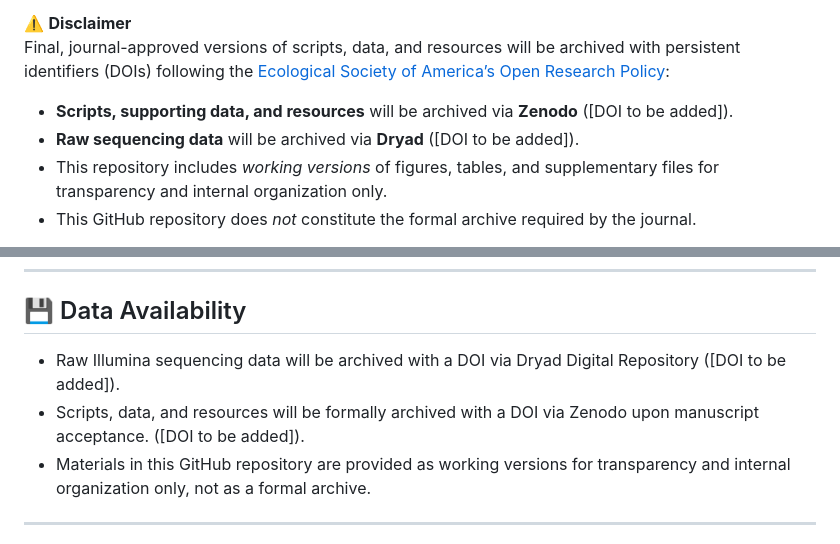
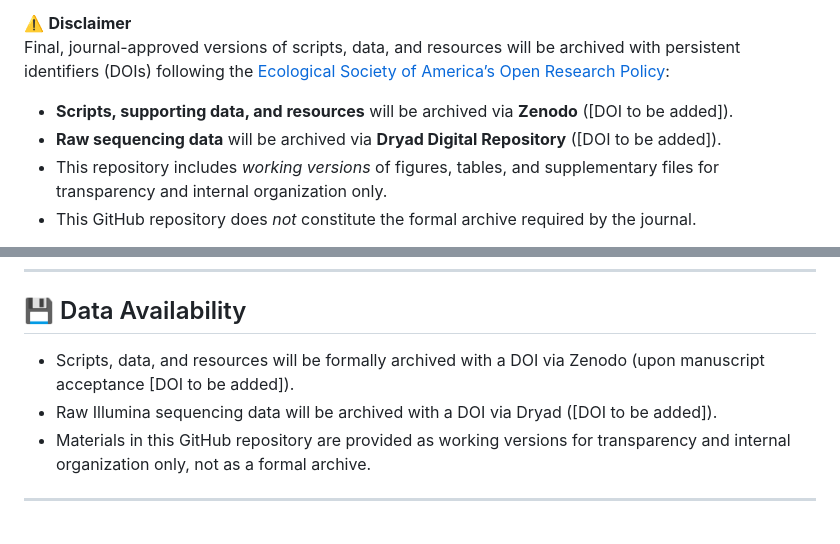
Before and after one commit to annholmes/Putah-Creek-eDNA, a Markdown page: README.md, 2 parts joined by grey strips. Drawn GitHub-style.

```diff
--- a/README.md
+++ b/README.md
@@ -7,7 +7,7 @@ This repository contains scripts, data, and resources supporting the manuscript:
 Final, journal-approved versions of scripts, data, and resources will be archived with persistent identifiers (DOIs) following the [Ecological Society of America’s Open Research Policy](https://esa.org/publications/data-policy/):
 
 - **Scripts, supporting data, and resources** will be archived via **Zenodo** ([DOI to be added]).
-- **Raw sequencing data** will be archived via **Dryad** ([DOI to be added]).
+- **Raw sequencing data** will be archived via **Dryad Digital Repository** ([DOI to be added]).
 - This repository includes *working versions* of figures, tables, and supplementary files for transparency and internal organization only.
 - This GitHub repository does *not* constitute the formal archive required by the journal.
 
@@ -41,8 +41,8 @@ This is a community ecology study of freshwater fishes in Putah Creek (Californi
 
 ## 💾 Data Availability
 
-- Raw Illumina sequencing data will be archived with a DOI via Dryad Digital Repository ([DOI to be added]).
-- Scripts, data, and resources will be formally archived with a DOI via Zenodo upon manuscript acceptance. ([DOI to be added]).
+- Scripts, data, and resources will be formally archived with a DOI via Zenodo (upon manuscript acceptance [DOI to be added]).
+- Raw Illumina sequencing data will be archived with a DOI via Dryad ([DOI to be added]).
 - Materials in this GitHub repository are provided as working versions for transparency and internal organization only, not as a formal archive.
 
 ---
```
